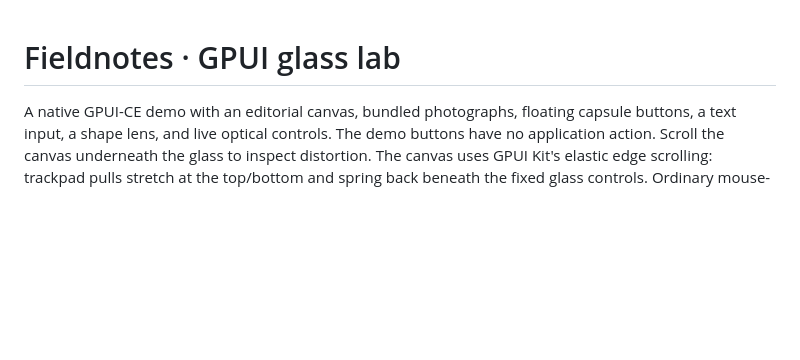
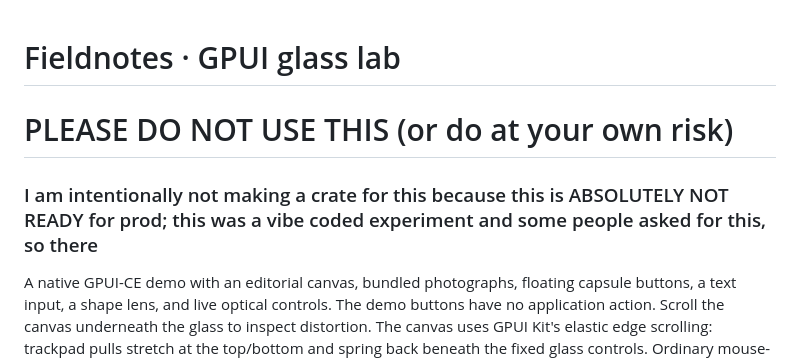
Before and after one commit to kevinxding/liquid-glass-html, a Markdown page: README.md, the part around the change. GitHub-like rendering; blank space fills up the shorter version.

Commit message:
Add warning about project not being production ready
Added a warning about the project's readiness for production use.

```diff
--- a/README.md
+++ b/README.md
@@ -1,4 +1,7 @@
 # Fieldnotes · GPUI glass lab
+
+# PLEASE DO NOT USE THIS (or do at your own risk)
+### I am intentionally not making a crate for this because this is ABSOLUTELY NOT READY for prod; this was a vibe coded experiment and some people asked for this, so there
 
 A native GPUI-CE demo with an editorial canvas, bundled photographs, floating capsule
 buttons, a text input, a shape lens, and live optical controls. The demo buttons have
```
